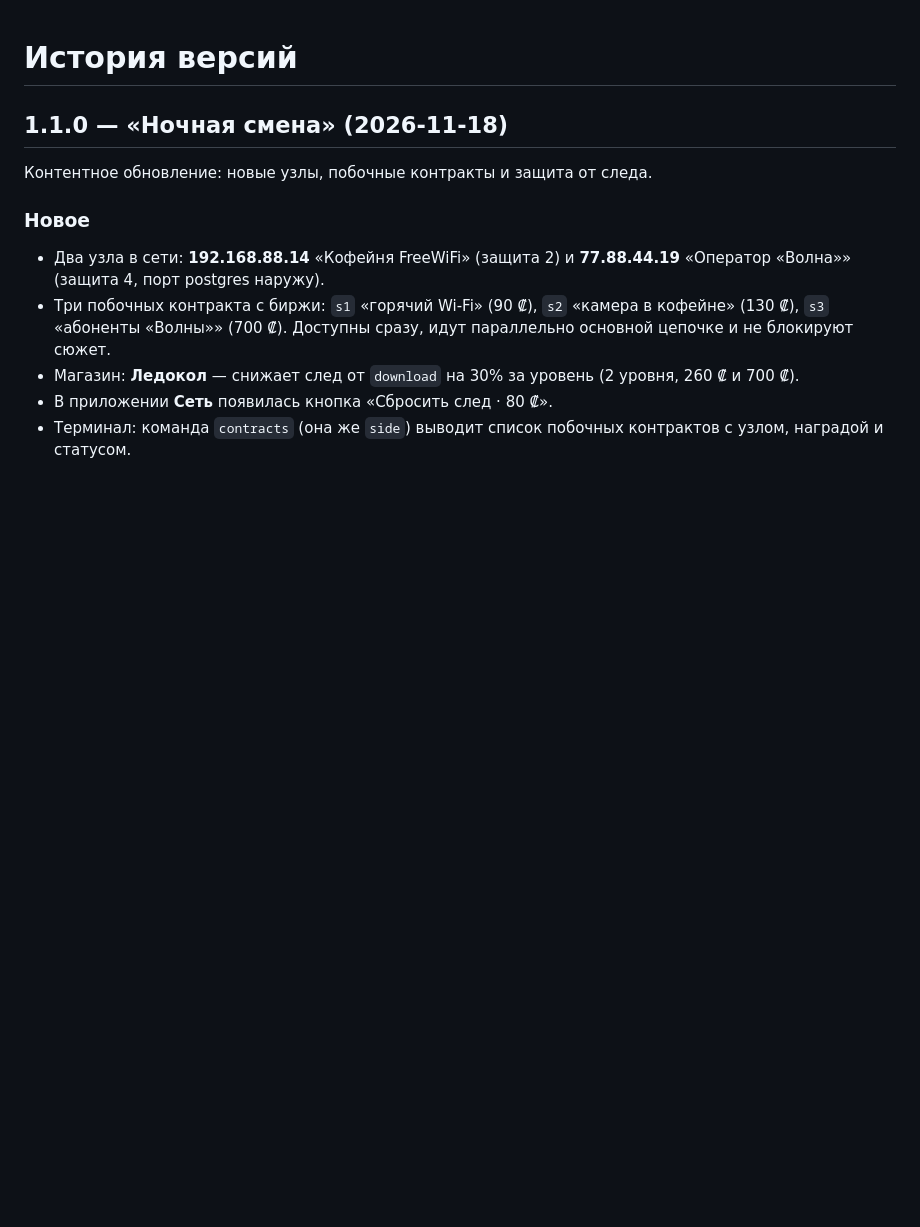
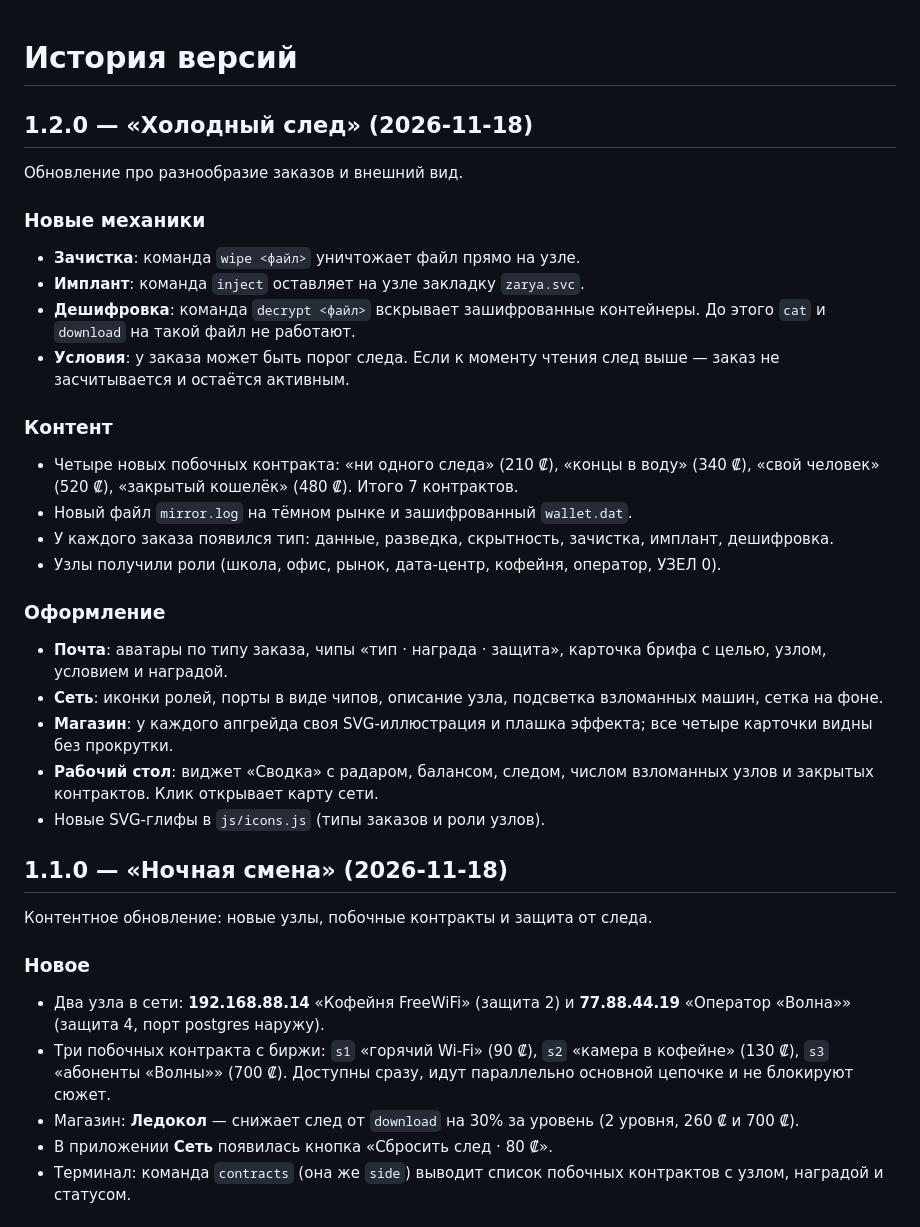
Before and after one commit to yungspiderq/zarya-os, a Markdown page: CHANGELOG.md, the part around the change. Rendered like a GitHub page; blank space fills up the shorter version.

```diff
--- a/CHANGELOG.md
+++ b/CHANGELOG.md
@@ -1,4 +1,38 @@
 # История версий
+
+## 1.2.0 — «Холодный след» (2026-11-18)
+
+Обновление про разнообразие заказов и внешний вид.
+
+### Новые механики
+
+- **Зачистка**: команда `wipe <файл>` уничтожает файл прямо на узле.
+- **Имплант**: команда `inject` оставляет на узле закладку `zarya.svc`.
+- **Дешифровка**: команда `decrypt <файл>` вскрывает зашифрованные контейнеры.
+  До этого `cat` и `download` на такой файл не работают.
+- **Условия**: у заказа может быть порог следа. Если к моменту чтения след выше —
+  заказ не засчитывается и остаётся активным.
+
+### Контент
+
+- Четыре новых побочных контракта: «ни одного следа» (210 ₡), «концы в воду»
+  (340 ₡), «свой человек» (520 ₡), «закрытый кошелёк» (480 ₡). Итого 7 контрактов.
+- Новый файл `mirror.log` на тёмном рынке и зашифрованный `wallet.dat`.
+- У каждого заказа появился тип: данные, разведка, скрытность, зачистка,
+  имплант, дешифровка.
+- Узлы получили роли (школа, офис, рынок, дата-центр, кофейня, оператор, УЗЕЛ 0).
+
+### Оформление
+
+- **Почта**: аватары по типу заказа, чипы «тип · награда · защита», карточка
+  брифа с целью, узлом, условием и наградой.
+- **Сеть**: иконки ролей, порты в виде чипов, описание узла, подсветка
+  взломанных машин, сетка на фоне.
+- **Магазин**: у каждого апгрейда своя SVG-иллюстрация и плашка эффекта;
+  все четыре карточки видны без прокрутки.
+- **Рабочий стол**: виджет «Сводка» с радаром, балансом, следом, числом
+  взломанных узлов и закрытых контрактов. Клик открывает карту сети.
+- Новые SVG-глифы в `js/icons.js` (типы заказов и роли узлов).
 
 ## 1.1.0 — «Ночная смена» (2026-11-18)
 
```
Also changed, not shown: README.md (+40 -7 lines), docs/net.png (added), docs/preview.png, docs/shop.png (added), 7 other files.
